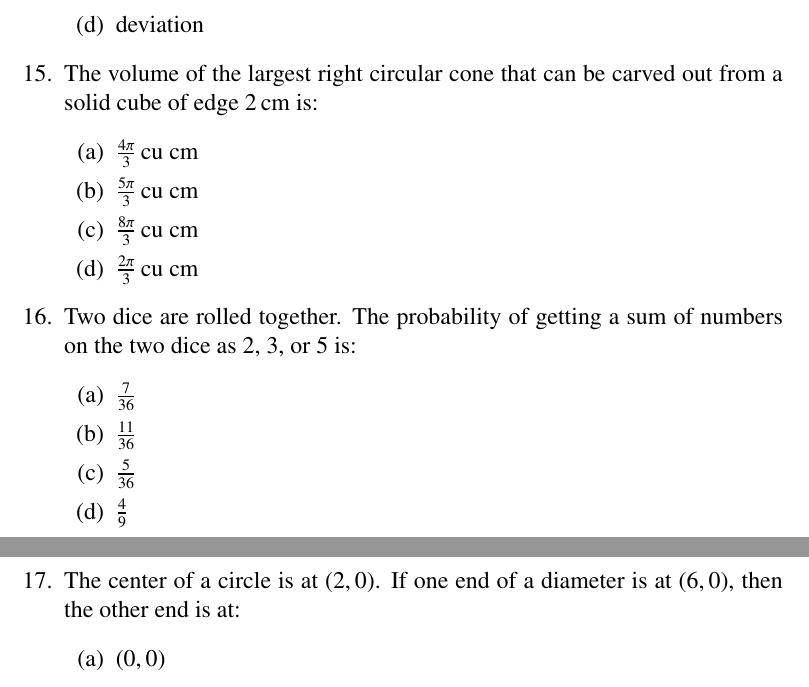
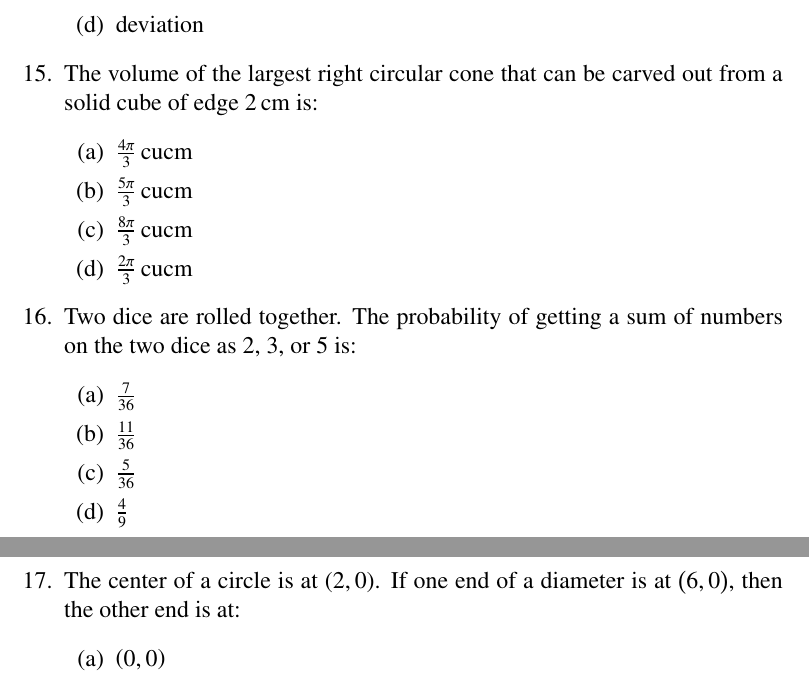
Before and after one commit to sushvanth5214/Latex, a LaTeX document (exp.tex): two parts of pages 4 and 5 of 6, joined at a grey line, cut so that both start at the same text. Compiled offline with pdfLaTeX.

Commit message:
Add files via upload

```diff
--- a/exp.tex
+++ b/exp.tex
@@ -190,10 +190,10 @@
 \end{enumerate}
 \item The volume of the largest right circular cone that can be carved out from a solid cube of edge $2 \, \text{cm}$ is:
 	\begin{enumerate}
-\item $\frac{4\pi}{3} \, \text{cu cm}$
-    \item $\frac{5\pi}{3} \, \text{cu cm}$
-    \item $\frac{8\pi}{3} \, \text{cu cm}$
-    \item $\frac{2\pi}{3} \, \text{cu cm}$
+\item $\frac{4\pi}{3} \, \mathrm{cu cm}$
+    \item $\frac{5\pi}{3} \, \mathrm{cu cm}$
+    \item $\frac{8\pi}{3} \, \mathrm{cu cm}$
+    \item $\frac{2\pi}{3} \, \mathrm{cu cm}$
 	\end{enumerate}
 \item Two dice are rolled together. The probability of getting a sum of numbers on the two dice as $2$, $3$, or $5$ is:
 	\begin{enumerate}
@@ -203,12 +203,12 @@
     \item $\frac{4}{9}$
 	\end{enumerate}
 \newpage
-\item The center of a circle is at $(2, 0)$. If one end of a diameter is at $(6, 0)$, then the other end is at:
+\item The center of a circle is at $\brak{2, 0}$. If one end of a diameter is at $\brak{6, 0}$, then the other end is at:
 	\begin{enumerate}
-\item $(0, 0)$
-    \item $(4, 0)$
-    \item $(-2, 0)$
-    \item $(-6, 0)$
+		\item $\brak{0, 0}$
+		\item $\brak{4, 0}$
+		\item $\brak{-2, 0}$
+		\item $\brak{-6, 0}$
 	\end{enumerate}
 \item In the given figure, graphs of two linear equations are shown. The pair of these linear equations is:
 \begin{figure}[!ht]
```
Also changed, not shown: exp.pdf, exp.tex (4 more changed lines), 1 other file.
